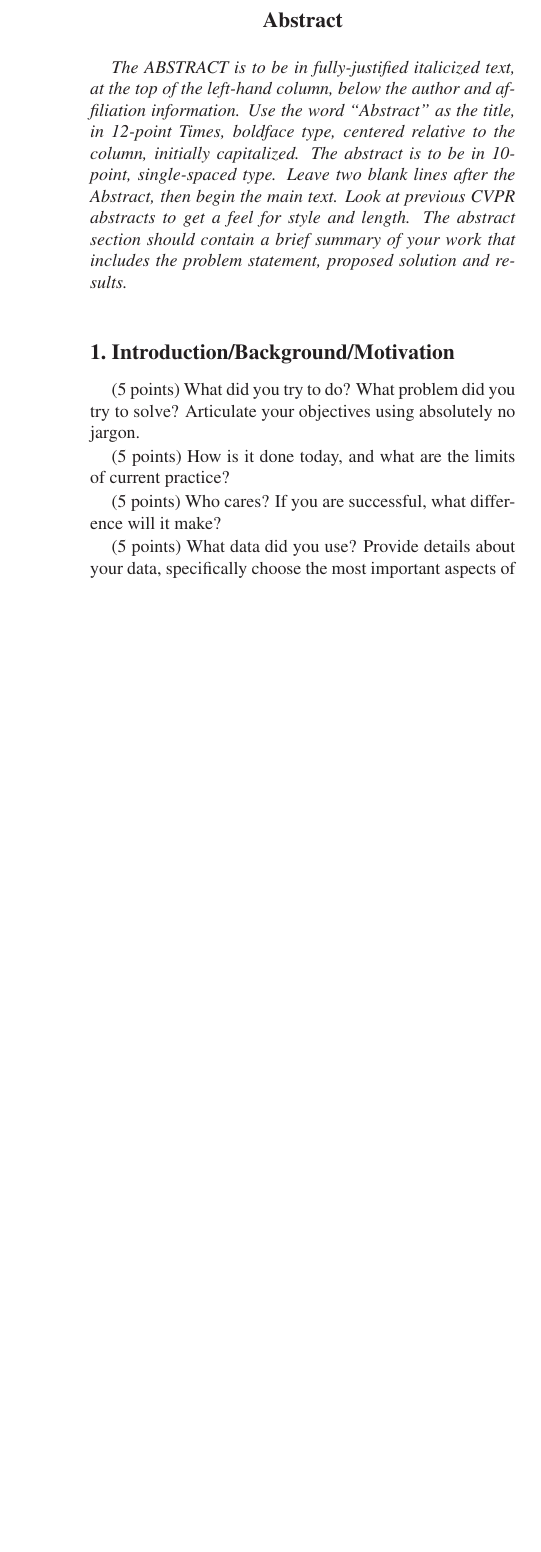
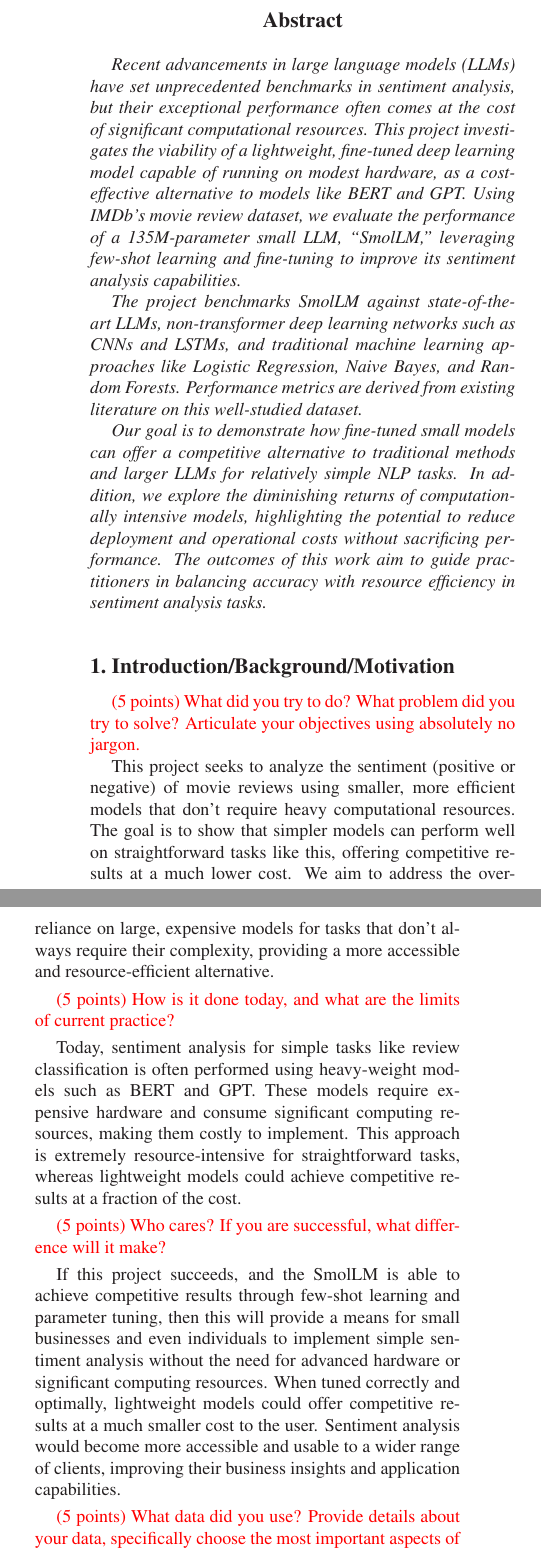
Before and after one commit to jadenzwicker/DL-Final-Project, a LaTeX paper (report/egpaper_for_review.tex): part of one column of page 1 of 5 before the commit and two parts of the columns of page 1 of 6 after it, the two joined at a grey line, cut at the place of the change, the shorter picture padded with empty space. Compiled offline with LaTeX, dvips and Ghostscript.

Commit message:
updated abstract and intro

```diff
--- a/report/egpaper_for_review.tex
+++ b/report/egpaper_for_review.tex
@@ -47,27 +52,31 @@ First line of institution2 address\\
 
 %%%%%%%%% ABSTRACT
 \begin{abstract}
-   The ABSTRACT is to be in fully-justified italicized text, at the top
-   of the left-hand column, below the author and affiliation
-   information. Use the word ``Abstract'' as the title, in 12-point
-   Times, boldface type, centered relative to the column, initially
-   capitalized. The abstract is to be in 10-point, single-spaced type.
-   Leave two blank lines after the Abstract, then begin the main text.
-   Look at previous CVPR abstracts to get a feel for style and length.
-   The abstract section should contain a brief summary of your work that
-   includes the problem statement, proposed solution and results.
+   Recent advancements in large language models (LLMs) have set unprecedented benchmarks in sentiment analysis, but their exceptional performance often comes at the cost of significant computational resources. This project investigates the viability of a lightweight, fine-tuned deep learning model capable of running on modest hardware, as a cost-effective alternative to models like BERT and GPT. Using IMDb’s movie review dataset, we evaluate the performance of a 135M-parameter small LLM, “SmolLM,” leveraging few-shot learning and fine-tuning to improve its sentiment analysis capabilities.
+
+The project benchmarks SmolLM against state-of-the-art LLMs, non-transformer deep learning networks such as CNNs and LSTMs, and traditional machine learning approaches like Logistic Regression, Naive Bayes, and Random Forests. Performance metrics are derived from existing literature on this well-studied dataset.
+
+Our goal is to demonstrate how fine-tuned small models can offer a competitive alternative to traditional methods and larger LLMs for relatively simple NLP tasks. In addition, we explore the diminishing returns of computationally intensive models, highlighting the potential to reduce deployment and operational costs without sacrificing performance. The outcomes of this work aim to guide practitioners in balancing accuracy with resource efficiency in sentiment analysis tasks.
 \end{abstract}
 
 %%%%%%%%% BODY TEXT
 \section{Introduction/Background/Motivation}
 
-(5 points) What did you try to do? What problem did you try to solve? Articulate your objectives using absolutely no jargon.
+\textcolor{red}{(5 points) What did you try to do? What problem did you try to solve? Articulate your objectives using absolutely no jargon. }
 
-(5 points) How is it done today, and what are the limits of current practice?
+This project seeks to analyze the sentiment (positive or negative) of movie reviews using smaller, more efficient models that don't require heavy computational resources. The goal is to show that simpler models can perform well on straightforward tasks like this, offering competitive results at a much lower cost. We aim to address the over-reliance on large, expensive models for tasks that don't always require their complexity, providing a more accessible and resource-efficient alternative.
 
-(5 points) Who cares? If you are successful, what difference will it make?
+\textcolor{red}{(5 points) How is it done today, and what are the limits of current practice?}
 
-(5 points) What data did you use? Provide details about your data, specifically choose the most important aspects of your data mentioned \href{https://arxiv.org/abs/1803.09010}{here}. You don’t have to choose all of them, just the most relevant.
+Today, sentiment analysis for simple tasks like review classification is often performed using heavy-weight models such as BERT and GPT. These models require expensive hardware and consume significant computing resources, making them costly to implement. This approach is extremely resource-intensive for straightforward tasks, whereas lightweight models could achieve competitive results at a fraction of the cost.
+
+\textcolor{red}{(5 points) Who cares? If you are successful, what difference will it make? }
+
+If this project succeeds, and the SmolLM is able to achieve competitive results through few-shot learning and parameter tuning, then this will provide a means for small businesses and even individuals to implement simple sentiment analysis without the need for advanced hardware or significant computing resources. When tuned correctly and optimally, lightweight models could offer competitive results at a much smaller cost to the user. Sentiment analysis would become more accessible and usable to a wider range of clients, improving their business insights and application capabilities.
+
+\textcolor{red}{(5 points) What data did you use? Provide details about your data, specifically choose the most important aspects of your data mentioned \href{https://arxiv.org/abs/1803.09010}{here}. You don’t have to choose all of them, just the most relevant.}
+
+The dataset used for this project is the IMDb movie review dataset, which contains customer reviews labeled as "positive" or "negative." This dataset is well suited for sentiment analysis because its diverse range of movie reviews allows the model to learn generalized insights applicable to test data. With text-format reviews and binary sentiment labels, the dataset is ideal for predicting whether a review is positive or negative, making it a reliable choice for this project.
 %-------------------------------------------------------------------------
 %------------------------------------------------------------------------
 \section{Approach}
@@ -80,6 +89,5 @@ First line of institution2 address\\
 
 \section{Experiments and Results}
 
-(10 points) How did you measure success? What experiments were used? What were the results, both quantitative and qualitative? Did you succeed? Did you fail? Why? Justify your reasons with arguments supported by evidence and data.
+\textcolor{red}{(10 points) How did you measure success? What experiments were used? What were the results, both quantitative and qualitative? Did you succeed? Did you fail? Why? Justify your reasons with arguments supported by evidence and data.}
 
-\textbf{Important: This section should be rigorous and thorough. Present detailed information about decision you made, why you made them, and any evidence/experimentation to back them up. This is especially true if you leveraged existing architectures, pre-trained models, and code (i.e. do not just show results of fine-tuning a pre-trained model without any analysis, claims/evidence, and conclusions, as that tends to not make a strong project). }
```
Also changed, not shown: report/egpaper_for_review.tex (9 more changed lines).
